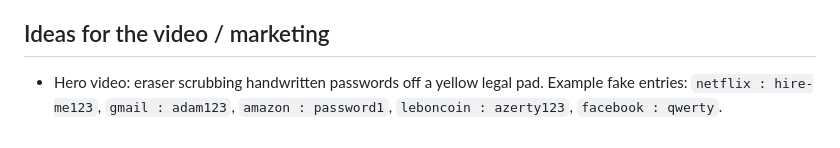
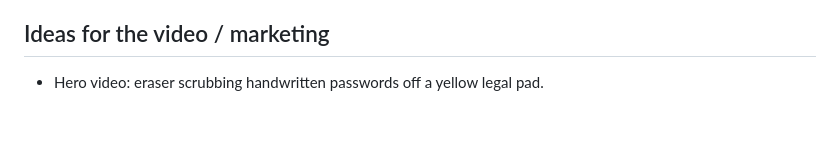
Before and after one commit to Allouche-Adam/Epure, a Markdown page: CLAUDE.md, the part around the change. Drawn GitHub-style.

Commit message:
Update hero video description in CLAUDE.md
Removed example fake entries from the hero video description.

```diff
--- a/CLAUDE.md
+++ b/CLAUDE.md
@@ -65,4 +65,4 @@ The owner is still learning the logic: explain how things work when you change t
 5. Optional later: browser extension shortcut that opens the site. No .exe.
 
 ## Ideas for the video / marketing
-- Hero video: eraser scrubbing handwritten passwords off a yellow legal pad. Example fake entries: `netflix : hire-me123`, `gmail : adam123`, `amazon : password1`, `leboncoin : azerty123`, `facebook : qwerty`.
+- Hero video: eraser scrubbing handwritten passwords off a yellow legal pad.
```
